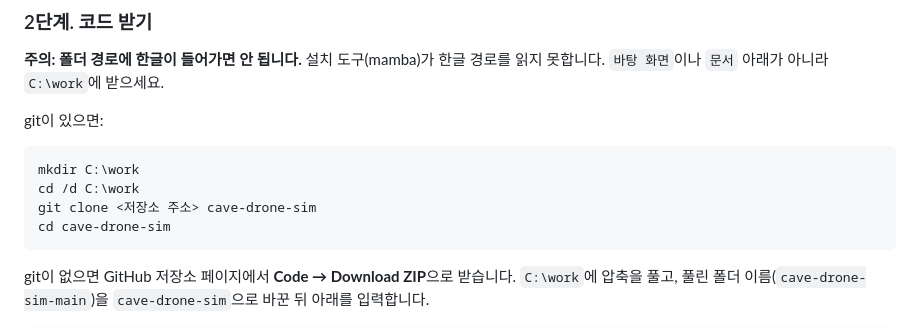
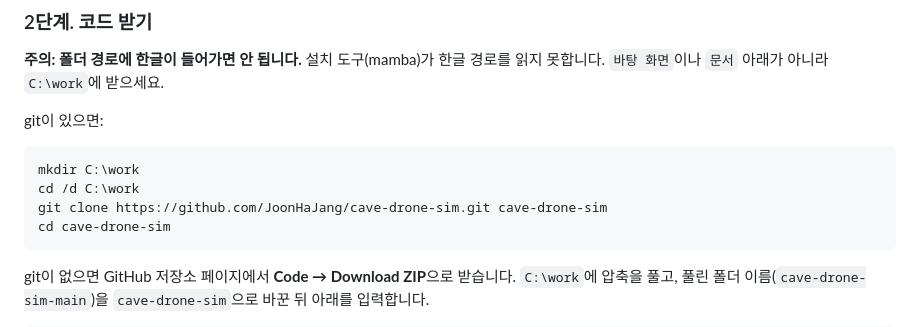
Before and after one commit to JoonHaJang/cave-drone-sim, a Markdown page: README.md, the part around the change. GitHub-like rendering.

Commit message:
README: use the real clone URL
Co-Authored-By: Claude Opus 5.5 <noreply@anthropic.com>

````diff
--- a/README.md
+++ b/README.md
@@ -33,7 +33,7 @@ git이 있으면:
 ```
 mkdir C:\work
 cd /d C:\work
-git clone <저장소 주소> cave-drone-sim
+git clone https://github.com/JoonHaJang/cave-drone-sim.git cave-drone-sim
 cd cave-drone-sim
 ```
 
````
